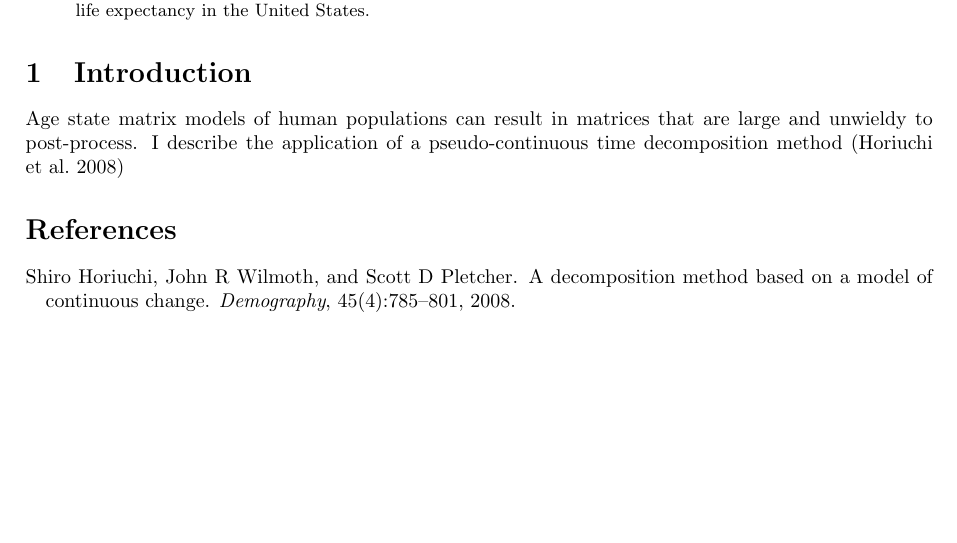
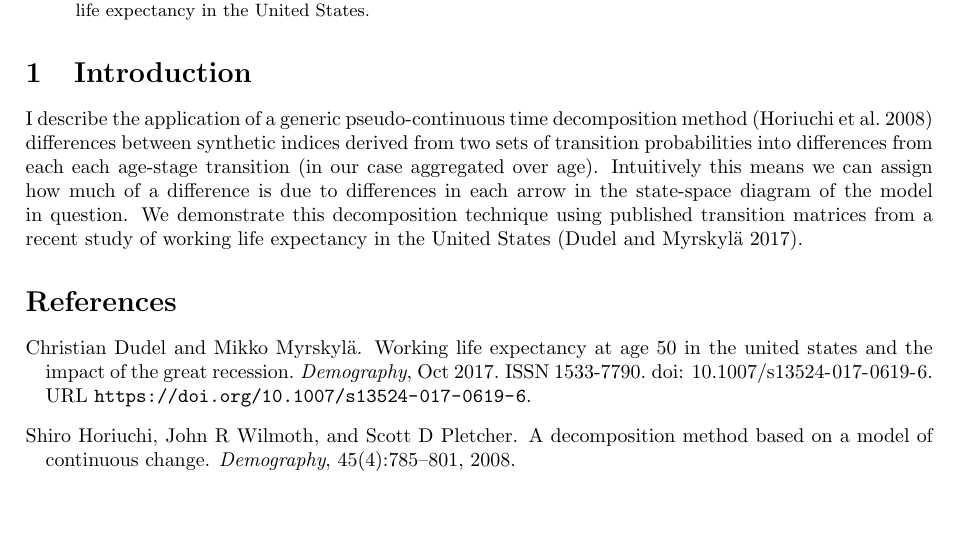
Before and after one commit to timriffe/ArrowDecomp, a LaTeX paper (ArrowDecomp/Arrow.tex): part of the page, cut so that both start at the same text. Compiled offline with pdfLaTeX.

Commit message:
note stub

```diff
--- a/ArrowDecomp/Arrow.tex
+++ b/ArrowDecomp/Arrow.tex
@@ -43,9 +43,14 @@ United States.
 \end{abstract}
 
 \section{Introduction}
-Age state matrix models of human populations can result in matrices that are
-large and unwieldy to post-process. I describe the application of a
-pseudo-continuous time decomposition method \citep{horiuchi2008}
+I describe the application of a generic pseudo-continuous time decomposition
+method \citep{horiuchi2008} differences between synthetic indices derived
+from two sets of transition probabilities into differences from each each
+age-stage transition (in our case aggregated over age). Intuitively this means
+we can assign how much of a difference is due to differences in each arrow in
+the state-space diagram of the model in question. We demonstrate this
+decomposition technique using published transition matrices from a recent study
+of working life expectancy in the United States \citep{Dudel2017}.
 
 \singlespacing
 \bibliographystyle{plainnat}
```
Also changed, not shown: ArrowDecomp/Arrow.pdf.
